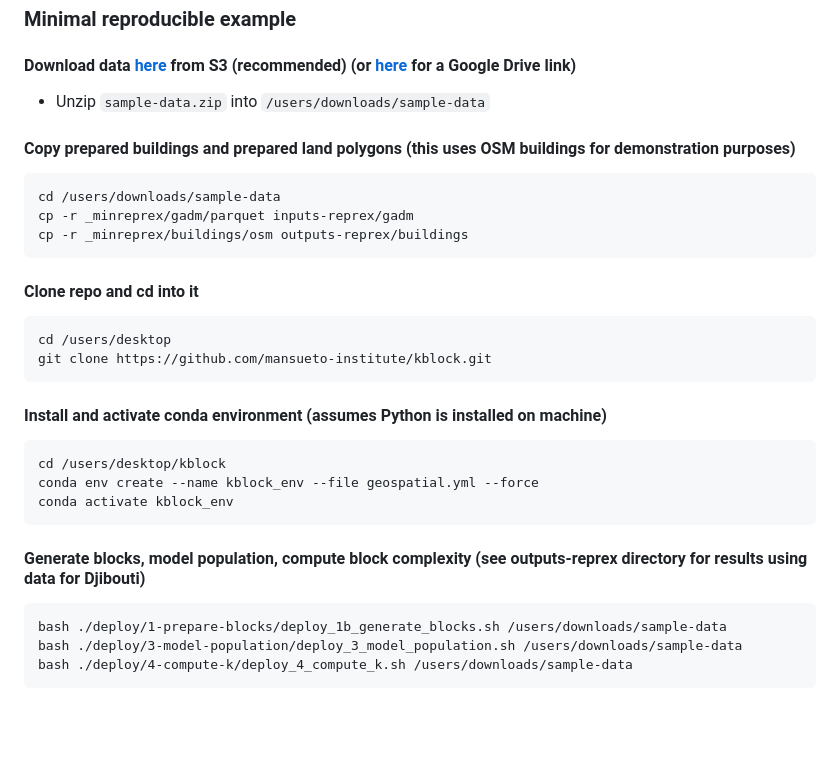
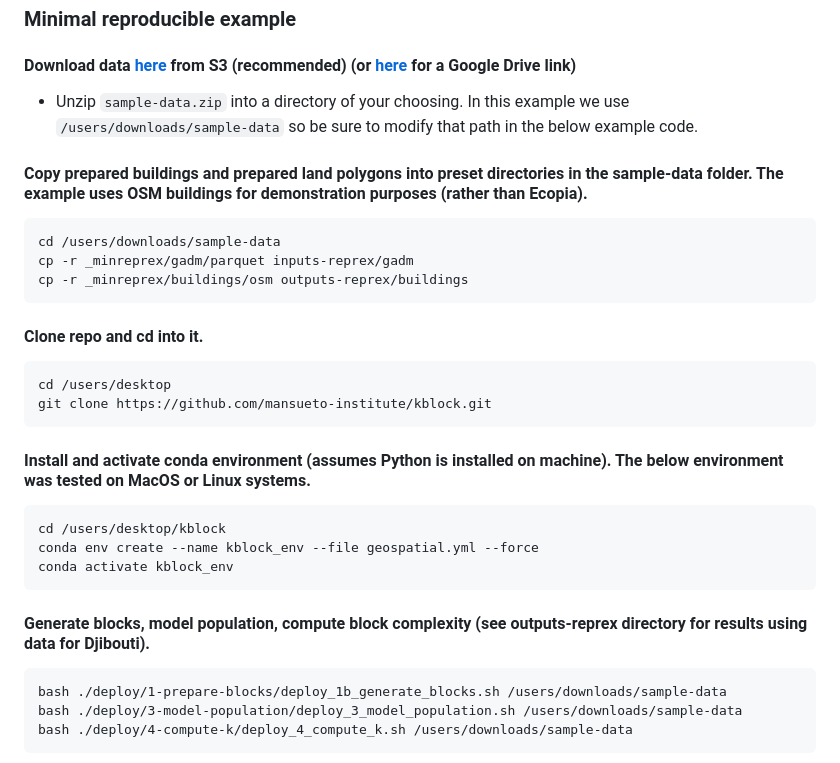
Before and after one commit to mansueto-institute/kblock, a Markdown page: README.md, the part around the change. GitHub-like rendering; blank space fills up the shorter version.

````diff
--- a/README.md
+++ b/README.md
@@ -103,29 +103,29 @@ rm temp.zip
 
 ### Minimal reproducible example
 #### Download data [here](https://dsbprylw7ncuq.cloudfront.net/_sampledata/sample-data.zip) from S3 (recommended) (or [here](https://drive.google.com/drive/folders/1Cs9RK01hltsw9ZK-y3dDU_5LXclXNx0K?usp=sharing) for a Google Drive link)
-* Unzip `sample-data.zip` into `/users/downloads/sample-data`
+* Unzip `sample-data.zip` into a directory of your choosing. In this example we use `/users/downloads/sample-data` so be sure to modify that path in the below example code.
 
-#### Copy prepared buildings and prepared land polygons (this uses OSM buildings for demonstration purposes)
+#### Copy prepared buildings and prepared land polygons into preset directories in the sample-data folder. The example uses OSM buildings for demonstration purposes (rather than Ecopia).
 ```
 cd /users/downloads/sample-data
 cp -r _minreprex/gadm/parquet inputs-reprex/gadm
 cp -r _minreprex/buildings/osm outputs-reprex/buildings
 ```
 
-#### Clone repo and cd into it
+#### Clone repo and cd into it.
 ```
 cd /users/desktop
 git clone https://github.com/mansueto-institute/kblock.git
 ```
 
-#### Install and activate conda environment (assumes Python is installed on machine)
+#### Install and activate conda environment (assumes Python is installed on machine). The below environment was tested on MacOS or Linux systems.
 ```
 cd /users/desktop/kblock
 conda env create --name kblock_env --file geospatial.yml --force
 conda activate kblock_env
 ```
 
-#### Generate blocks, model population, compute block complexity (see outputs-reprex directory for results using data for Djibouti)
+#### Generate blocks, model population, compute block complexity (see outputs-reprex directory for results using data for Djibouti).
 ```
 bash ./deploy/1-prepare-blocks/deploy_1b_generate_blocks.sh /users/downloads/sample-data
 bash ./deploy/3-model-population/deploy_3_model_population.sh /users/downloads/sample-data
````
